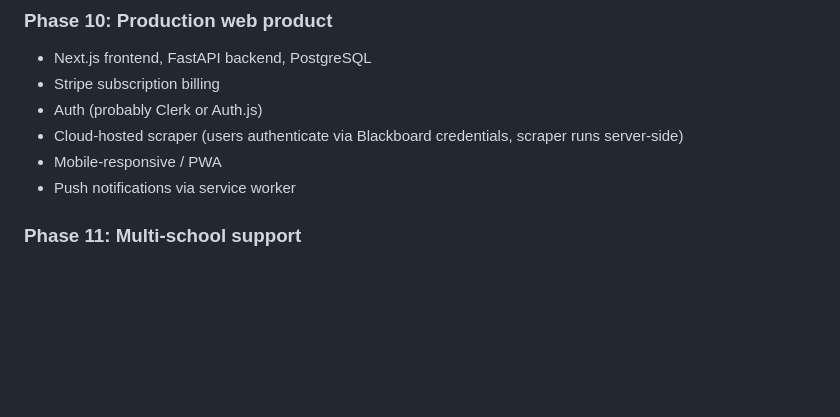
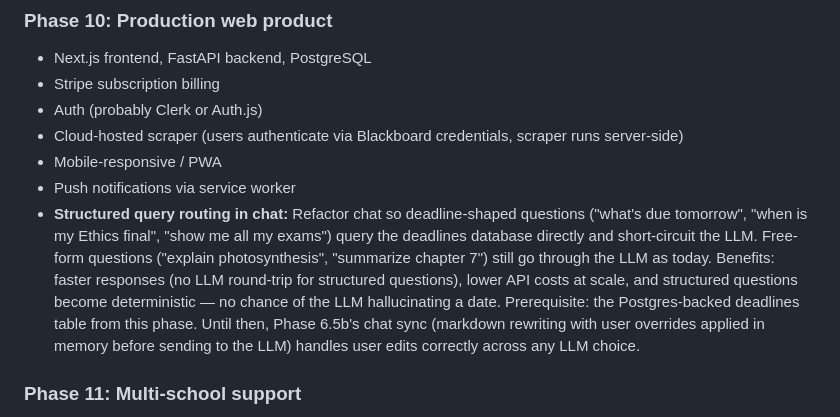
Before and after one commit to DOBcode1/blackboard-automation, a Markdown page: README.md, the part around the change. Drawn GitHub-style; blank space fills up the shorter version.

Commit message:
Document chat structured query routing as Phase 10 deliverable

```diff
--- a/README.md
+++ b/README.md
@@ -363,6 +363,17 @@ subsection to be expanded when work begins.)
 - Cloud-hosted scraper (users authenticate via Blackboard credentials, scraper runs server-side)
 - Mobile-responsive / PWA
 - Push notifications via service worker
+- **Structured query routing in chat:** Refactor chat so deadline-shaped
+  questions ("what's due tomorrow", "when is my Ethics final", "show me all
+  my exams") query the deadlines database directly and short-circuit the LLM.
+  Free-form questions ("explain photosynthesis", "summarize chapter 7") still
+  go through the LLM as today. Benefits: faster responses (no LLM round-trip
+  for structured questions), lower API costs at scale, and structured
+  questions become deterministic — no chance of the LLM hallucinating a date.
+  Prerequisite: the Postgres-backed deadlines table from this phase. Until
+  then, Phase 6.5b's chat sync (markdown rewriting with user overrides applied
+  in memory before sending to the LLM) handles user edits correctly across
+  any LLM choice.
 
 ### Phase 11: Multi-school support
 - Generalize scraper across Blackboard Ultra deployments at different universities
```
